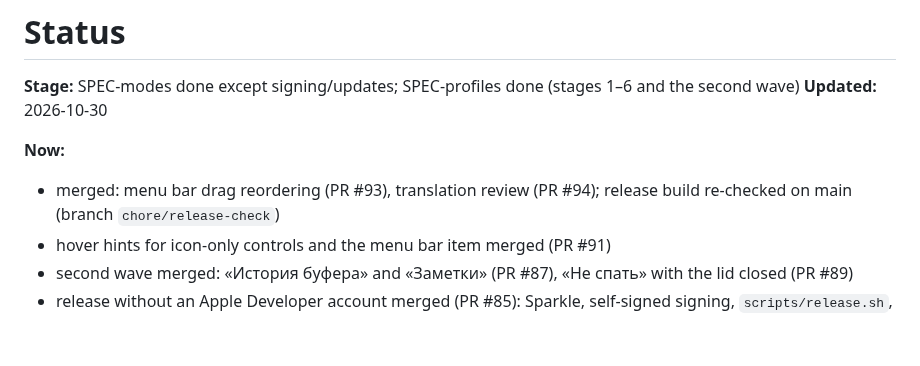
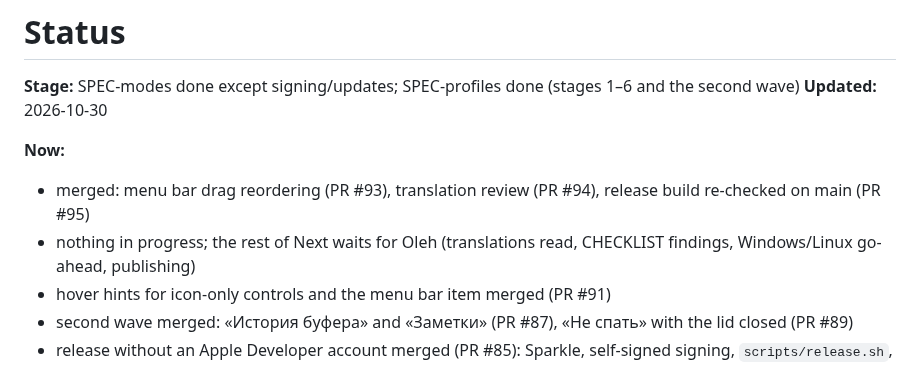
Before and after one commit to OlehDemishev/AIHubBar, a Markdown page: docs/STATUS.md, the part around the change. Rendered like a GitHub page; blank space fills up the shorter version.

Commit message:
Update STATUS header after the three merges
Co-Authored-By: Claude Opus 5.5 <noreply@anthropic.com>

```diff
--- a/docs/STATUS.md
+++ b/docs/STATUS.md
@@ -5,7 +5,8 @@
 **Updated:** 2026-10-30
 
 **Now:**
-- merged: menu bar drag reordering (PR #93), translation review (PR #94); release build re-checked on main (branch `chore/release-check`)
+- merged: menu bar drag reordering (PR #93), translation review (PR #94), release build re-checked on main (PR #95)
+- nothing in progress; the rest of Next waits for Oleh (translations read, CHECKLIST findings, Windows/Linux go-ahead, publishing)
 - hover hints for icon-only controls and the menu bar item merged (PR #91)
 - second wave merged: «История буфера» and «Заметки» (PR #87), «Не спать» with the lid closed (PR #89)
 - release without an Apple Developer account merged (PR #85): Sparkle, self-signed signing, `scripts/release.sh`, MIT license; nothing published yet
```
